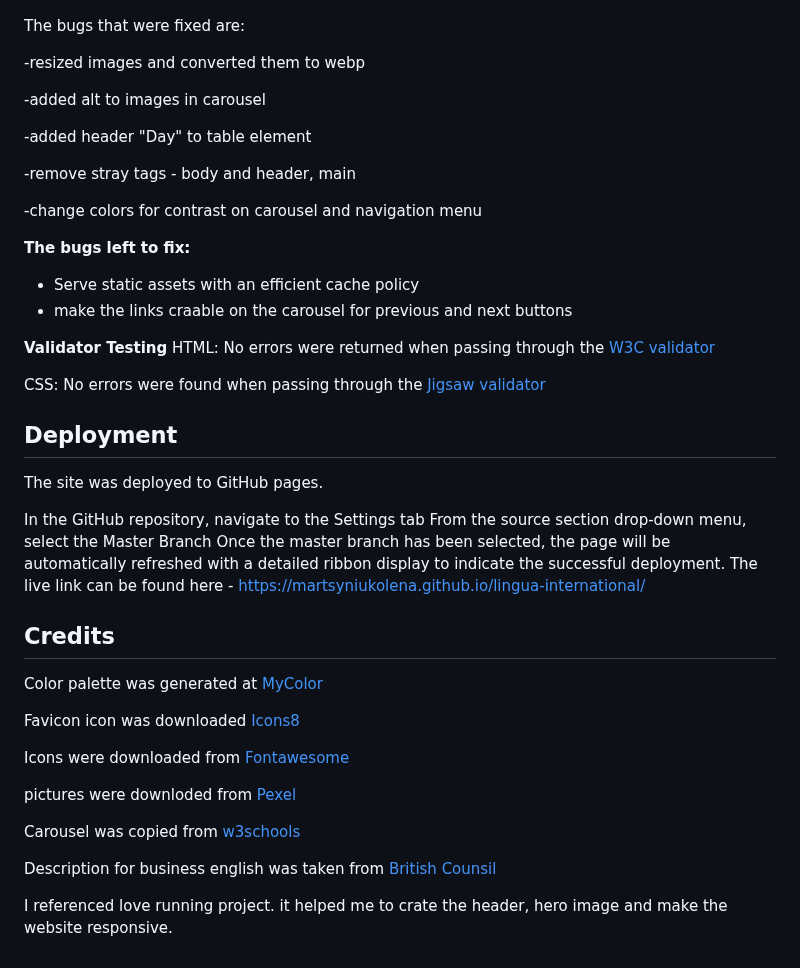
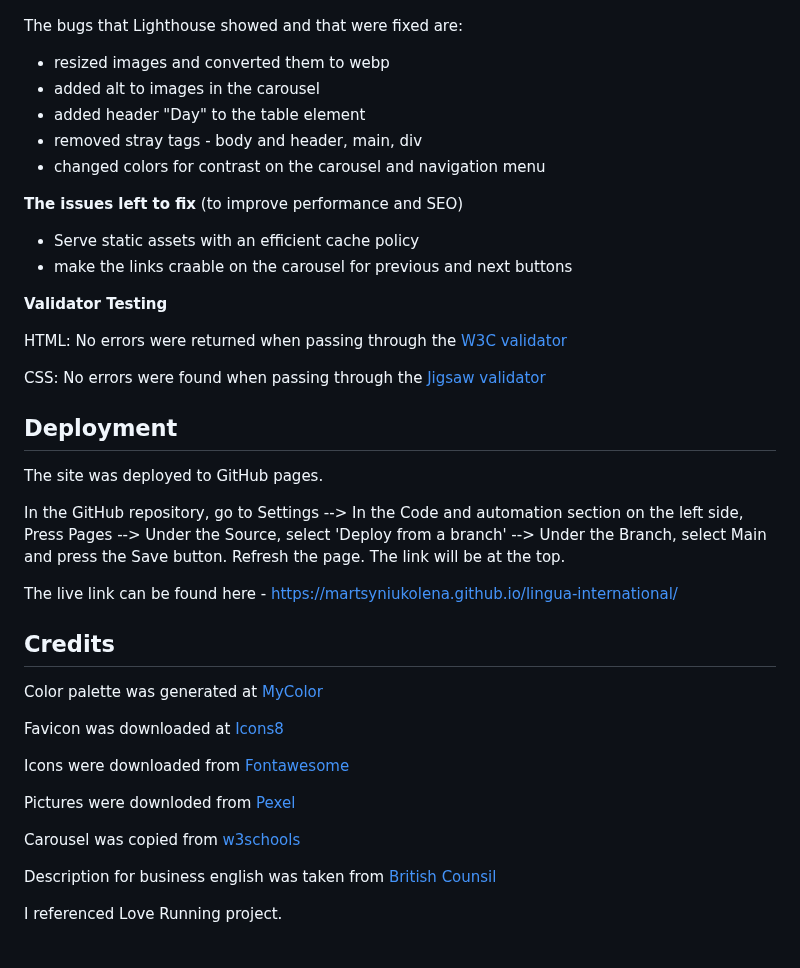
Before and after one commit to MartsyniukOlena/lingua-international, a Markdown page: README.md, the part around one of its changes. Rendered like a GitHub page.

Commit message:
Edit description of the project

```diff
--- a/README.md
+++ b/README.md
@@ -134,23 +137,20 @@ Performance testing was done with Lighthouse.
 The current results are the following:
 ![Lighthouse current report](readme-media/lighthouse-report.png)
 
-The bugs that were fixed are:
+The bugs that Lighthouse showed and that were fixed are:
 
--resized images and converted them to webp
+- resized images and converted them to webp
+- added alt to images in the carousel
+- added  header "Day" to the table element
+- removed stray tags - body and header, main, div
+- changed colors for contrast on the carousel and navigation menu
 
--added alt to images in carousel
-
--added  header "Day" to table element
-
--remove stray tags - body and header, main
-
--change colors for contrast on carousel and navigation menu
-
-__The bugs left to fix:__
+__The issues left to fix__ (to improve performance and SEO)
 - Serve static assets with an efficient cache policy
 - make the links craable on the carousel for previous and next buttons
 
 __Validator Testing__
+
 HTML: No errors were returned when passing through the [W3C validator](https://validator.w3.org/nu/?doc=https%3A%2F%2Fmartsyniukolena.github.io%2Flingua-international%2F)
 
 CSS: No errors were found when passing through the [Jigsaw validator](https://jigsaw.w3.org/css-validator/validator?uri=https%3A%2F%2Fmartsyniukolena.github.io%2Flingua-international%2F&profile=css3svg&usermedium=all&warning=1&vextwarning=&lang=en)
@@ -159,22 +159,22 @@ CSS: No errors were found when passing through the [Jigsaw validator](https://ji
 
 The site was deployed to GitHub pages.
 
-In the GitHub repository, navigate to the Settings tab
-From the source section drop-down menu, select the Master Branch
-Once the master branch has been selected, the page will be automatically refreshed with a detailed ribbon display to indicate the successful deployment.
+In the GitHub repository, go to Settings --> In the Code and automation section on the left side, Press Pages --> Under the Source, select 'Deploy from a branch' --> Under the Branch, select Main and press the Save button.
+Refresh the page. The link will be at the top.
+
 The live link can be found here - https://martsyniukolena.github.io/lingua-international/
 
 ## Credits
 Color palette was generated at [MyColor](https://mycolor.space/?hex=%2331809A&sub=1)
 
-Favicon icon was downloaded [Icons8](https://icons8.com/icons/set/book)
+Favicon was downloaded at [Icons8](https://icons8.com/icons/set/book)
 
 Icons were downloaded from [Fontawesome](https://fontawesome.com/search)
 
-pictures were downloded from [Pexel](https://www.pexels.com/search/group%20of%20people/?orientation=landscape&size=large)
+Pictures were downloded from [Pexel](https://www.pexels.com/search/group%20of%20people/?orientation=landscape&size=large)
 
 Carousel was copied from [w3schools](https://www.w3schools.com/howto/default.asp)
 
 Description for business english was taken from [British Counsil](https://learnenglish.britishcouncil.org/business-english)
 
-I referenced love running project. it helped me to crate the header, hero image and make the website responsive.
+I referenced Love Running project.
```
Also changed, not shown: other parts of README.md (+3 -0 lines).
